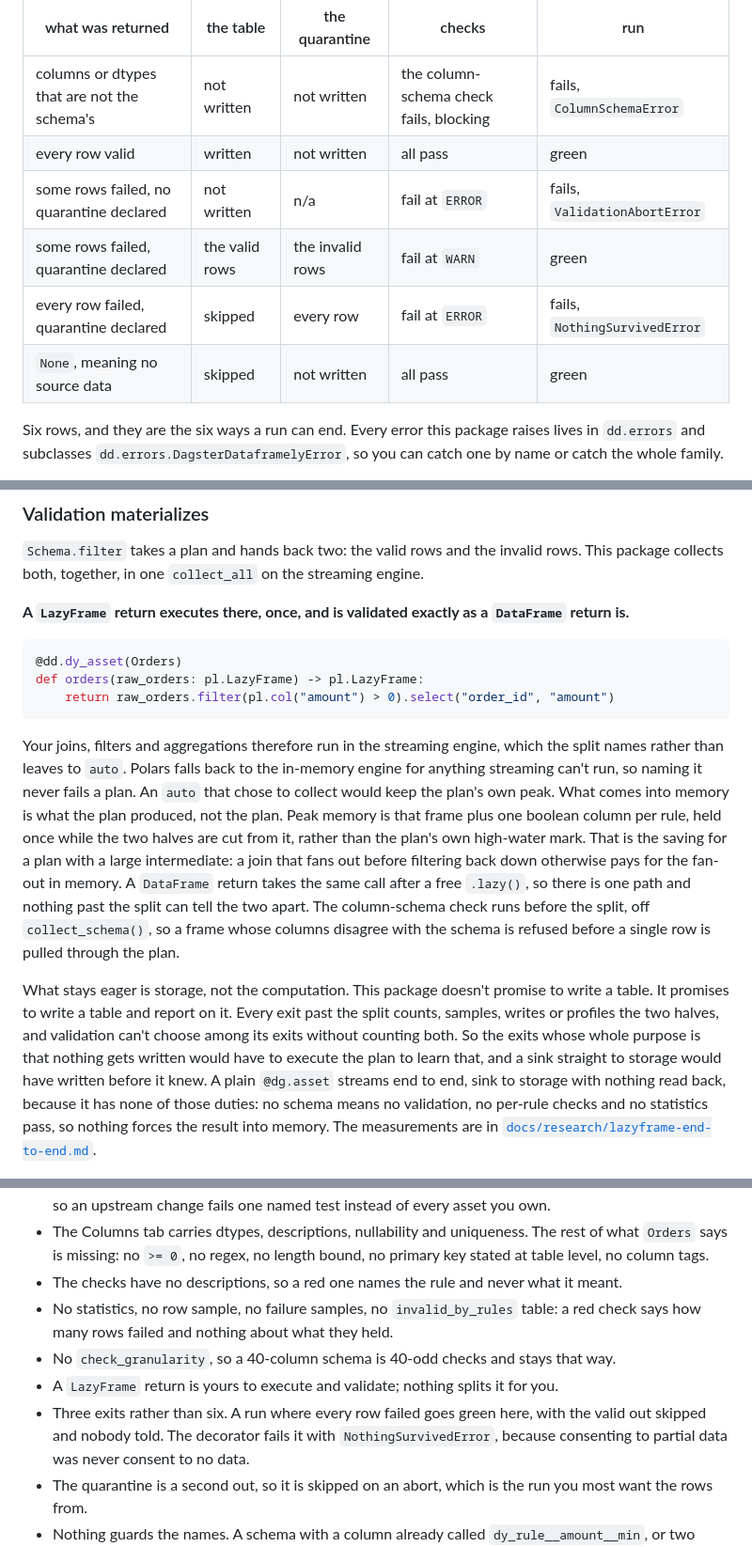
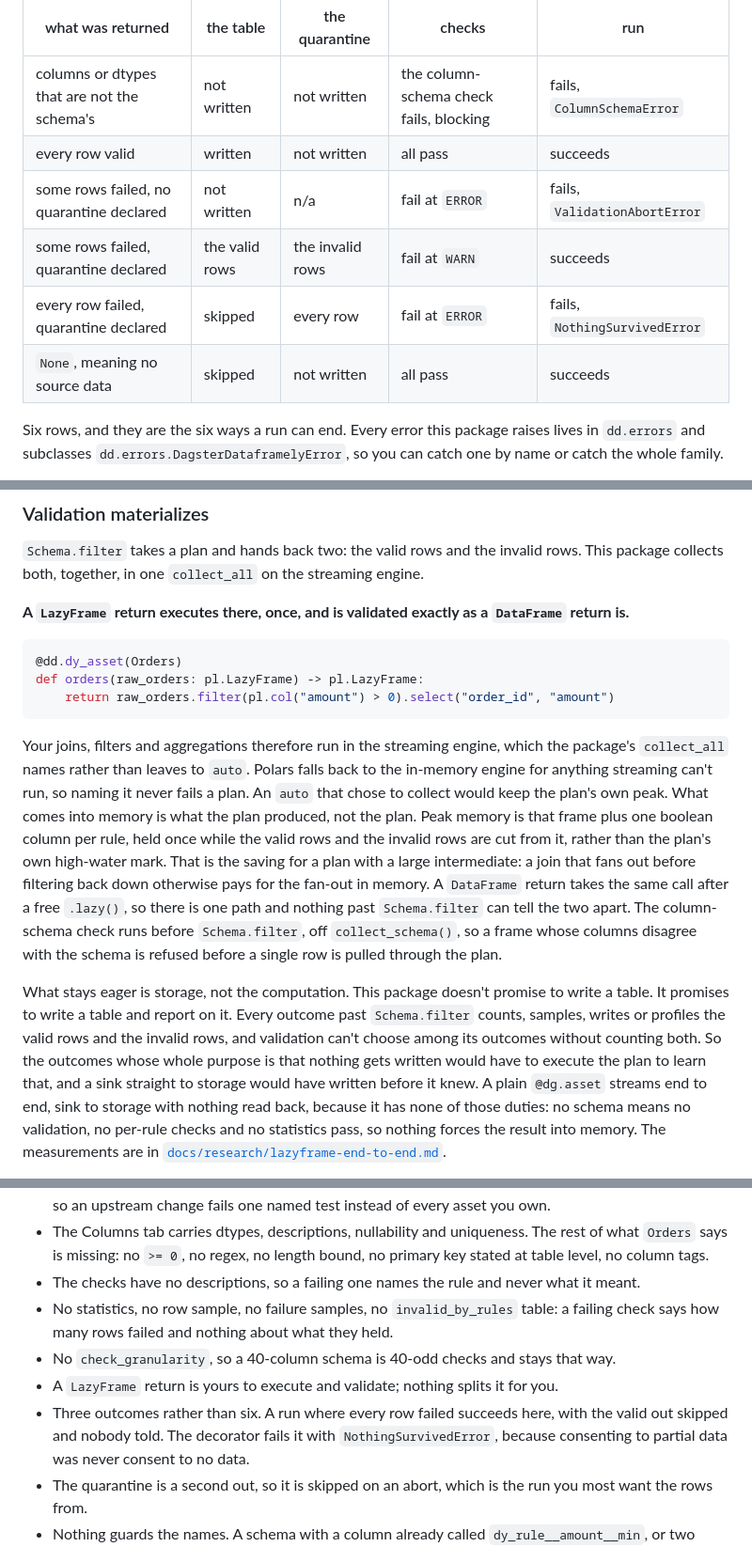
Before and after one commit to ozanozbeker/dagster-dataframely, a Markdown page: README.md, 3 parts joined by grey strips. Shown at 94% size. GitHub-like rendering.

````diff
--- a/README.md
+++ b/README.md
@@ -142,11 +142,11 @@ Declaring a quarantine **is** your consent to partial data, so what an invalid r
 | what was returned | the table | the quarantine | checks | run |
 | --- | --- | --- | --- | --- |
 | columns or dtypes that are not the schema's | not written | not written | the column-schema check fails, blocking | fails, `ColumnSchemaError` |
-| every row valid | written | not written | all pass | green |
+| every row valid | written | not written | all pass | succeeds |
 | some rows failed, no quarantine declared | not written | n/a | fail at `ERROR` | fails, `ValidationAbortError` |
-| some rows failed, quarantine declared | the valid rows | the invalid rows | fail at `WARN` | green |
+| some rows failed, quarantine declared | the valid rows | the invalid rows | fail at `WARN` | succeeds |
 | every row failed, quarantine declared | skipped | every row | fail at `ERROR` | fails, `NothingSurvivedError` |
-| `None`, meaning no source data | skipped | not written | all pass | green |
+| `None`, meaning no source data | skipped | not written | all pass | succeeds |
 
 Six rows, and they are the six ways a run can end.
 Every error this package raises lives in `dd.errors` and subclasses `dd.errors.DagsterDataframelyError`, so you can catch one by name or catch the whole family.
@@ -711,20 +711,20 @@ def orders(raw_orders: pl.LazyFrame) -> pl.LazyFrame:
     return raw_orders.filter(pl.col("amount") > 0).select("order_id", "amount")
 ```
 
-Your joins, filters and aggregations therefore run in the streaming engine, which the split names rather than leaves to `auto`.
+Your joins, filters and aggregations therefore run in the streaming engine, which the package's `collect_all` names rather than leaves to `auto`.
 Polars falls back to the in-memory engine for anything streaming can't run, so naming it never fails a plan.
 An `auto` that chose to collect would keep the plan's own peak.
 What comes into memory is what the plan produced, not the plan.
-Peak memory is that frame plus one boolean column per rule, held once while the two halves are cut from it, rather than the plan's own high-water mark.
+Peak memory is that frame plus one boolean column per rule, held once while the valid rows and the invalid rows are cut from it, rather than the plan's own high-water mark.
 That is the saving for a plan with a large intermediate: a join that fans out before filtering back down otherwise pays for the fan-out in memory.
-A `DataFrame` return takes the same call after a free `.lazy()`, so there is one path and nothing past the split can tell the two apart.
-The column-schema check runs before the split, off `collect_schema()`, so a frame whose columns disagree with the schema is refused before a single row is pulled through the plan.
+A `DataFrame` return takes the same call after a free `.lazy()`, so there is one path and nothing past `Schema.filter` can tell the two apart.
+The column-schema check runs before `Schema.filter`, off `collect_schema()`, so a frame whose columns disagree with the schema is refused before a single row is pulled through the plan.
 
 What stays eager is storage, not the computation.
 This package doesn't promise to write a table.
 It promises to write a table and report on it.
-Every exit past the split counts, samples, writes or profiles the two halves, and validation can't choose among its exits without counting both.
-So the exits whose whole purpose is that nothing gets written would have to execute the plan to learn that, and a sink straight to storage would have written before it knew.
+Every outcome past `Schema.filter` counts, samples, writes or profiles the valid rows and the invalid rows, and validation can't choose among its outcomes without counting both.
+So the outcomes whose whole purpose is that nothing gets written would have to execute the plan to learn that, and a sink straight to storage would have written before it knew.
 A plain `@dg.asset` streams end to end, sink to storage with nothing read back, because it has none of those duties: no schema means no validation, no per-rule checks and no statistics pass, so nothing forces the result into memory.
 The measurements are in [`docs/research/lazyframe-end-to-end.md`](docs/research/lazyframe-end-to-end.md).
 
@@ -1110,12 +1160,12 @@ It is worth reading for what it doesn't do:
   This package takes the same dependency and pins it with a characterization test, so an upstream change fails one named test instead of every asset you own.
 - The Columns tab carries dtypes, descriptions, nullability and uniqueness.
   The rest of what `Orders` says is missing: no `>= 0`, no regex, no length bound, no primary key stated at table level, no column tags.
-- The checks have no descriptions, so a red one names the rule and never what it meant.
-- No statistics, no row sample, no failure samples, no `invalid_by_rules` table: a red check says how many rows failed and nothing about what they held.
+- The checks have no descriptions, so a failing one names the rule and never what it meant.
+- No statistics, no row sample, no failure samples, no `invalid_by_rules` table: a failing check says how many rows failed and nothing about what they held.
 - No `check_granularity`, so a 40-column schema is 40-odd checks and stays that way.
 - A `LazyFrame` return is yours to execute and validate; nothing splits it for you.
-- Three exits rather than six.
-  A run where every row failed goes green here, with the valid out skipped and nobody told.
+- Three outcomes rather than six.
+  A run where every row failed succeeds here, with the valid out skipped and nobody told.
   The decorator fails it with `NothingSurvivedError`, because consenting to partial data was never consent to no data.
 - The quarantine is a second out, so it is skipped on an abort, which is the run you most want the rows from.
 - Nothing guards the names.
````
Also changed, not shown: other parts of README.md (+77 -27 lines).
